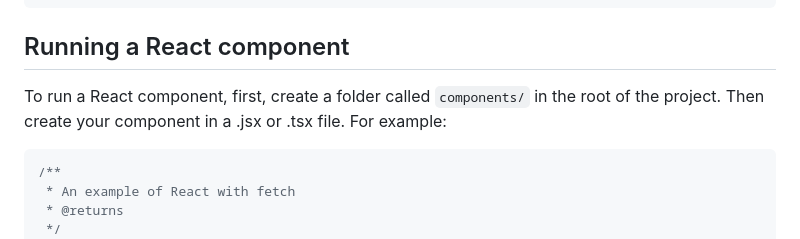
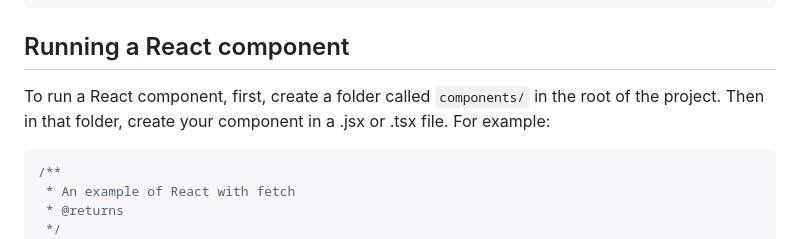
Before and after one commit to clearmatics/qreacto, a Markdown page: README.md, the part around the change. GitHub-like rendering.

Commit message:
improve readme formatting

````diff
--- a/README.md
+++ b/README.md
@@ -13,7 +13,7 @@ quarto add clearmatics/qreacto
 ## Running a React component
 
 To run a React component, first, create a folder called `components/` in the root of the project.
-Then create your component in a .jsx or .tsx file. For example:
+Then in that folder, create your component in a .jsx or .tsx file. For example:
 
 
 ``` javascript
````
